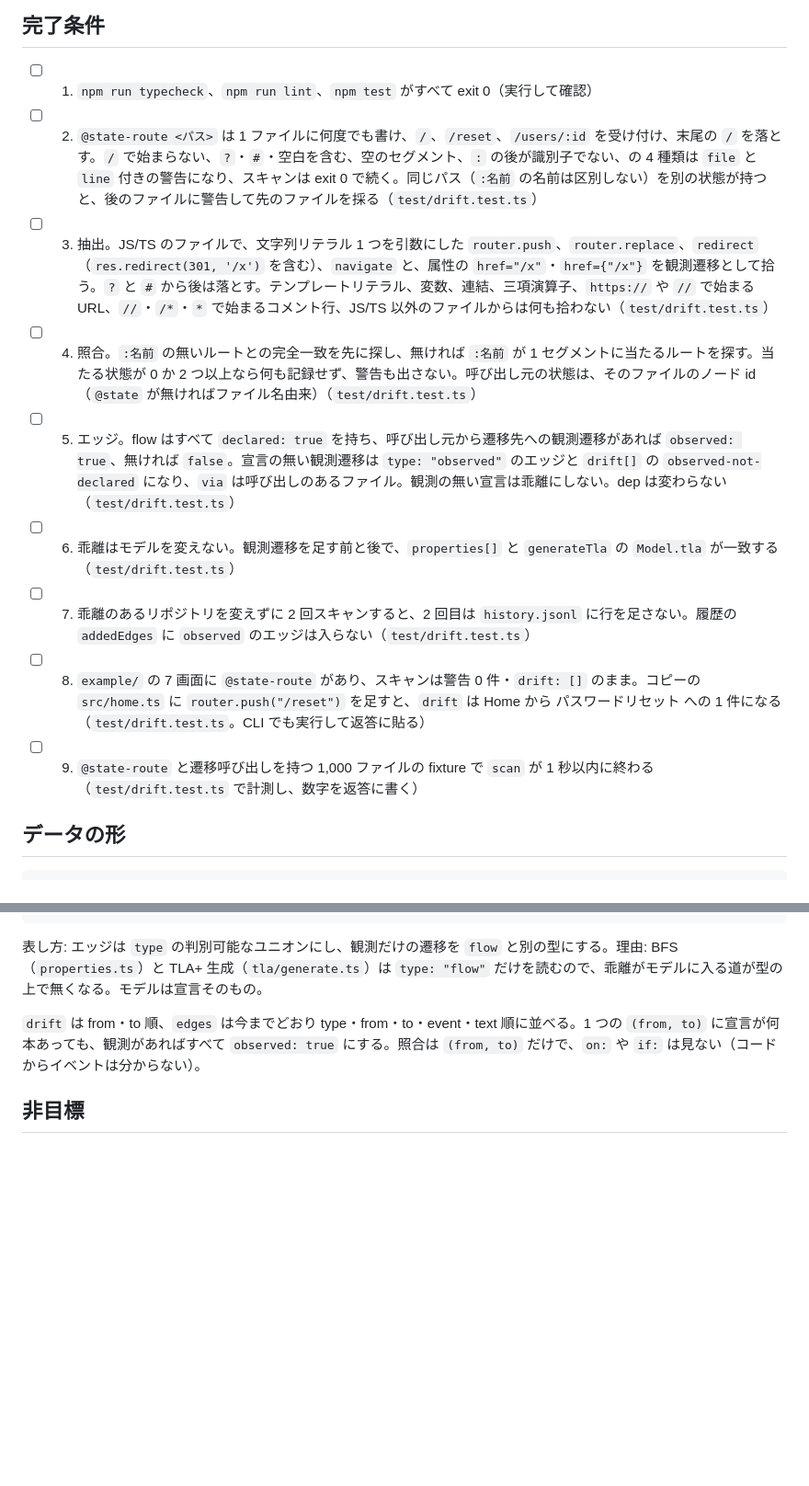
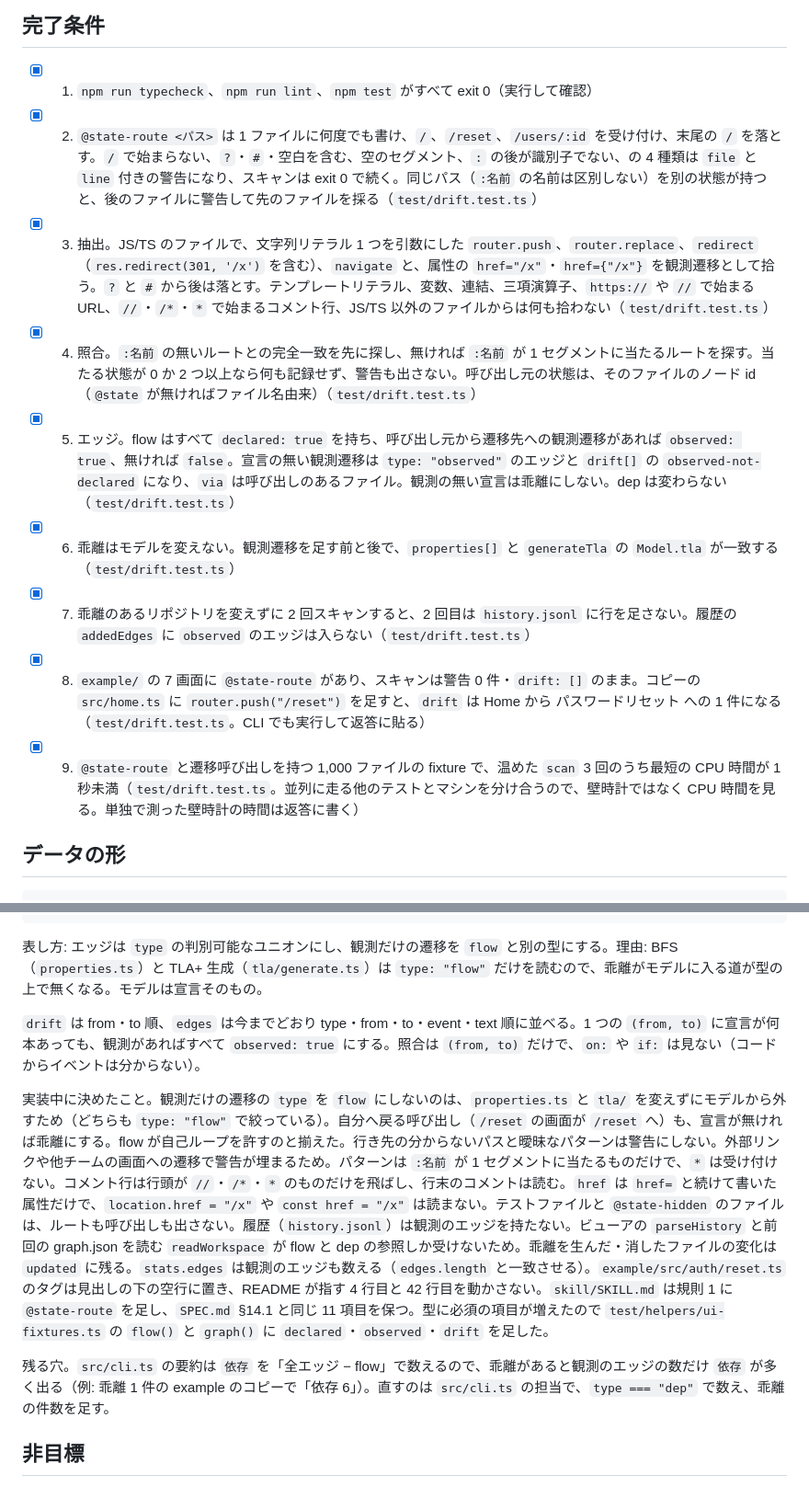
Before and after one commit to dayaa-arch/everypath, a Markdown page: docs/specs/drift.md, 2 parts joined by grey strips. Shown at 92% size. Rendered like a GitHub page; blank space fills up the shorter version.

Commit message:
docs(spec): mark the drift conditions done and record decisions
Condition 9 now measures CPU time: the suite runs test files in parallel,
and wall time there measured the other files. The notes record the
choices the brief left open and the CLI summary gap that src/cli.ts owns.

Co-Authored-By: Claude Opus 5.5 <noreply@anthropic.com>

````diff
--- a/docs/specs/drift.md
+++ b/docs/specs/drift.md
@@ -5,15 +5,15 @@
 満たす: R-04（文法外の `@state-route` は警告にしてスキャンを続ける）、R-01（書くのは `.everypath/` だけのまま）
 
 ## 完了条件
-- [ ] 1. `npm run typecheck`、`npm run lint`、`npm test` がすべて exit 0（実行して確認）
-- [ ] 2. `@state-route <パス>` は 1 ファイルに何度でも書け、`/`、`/reset`、`/users/:id` を受け付け、末尾の `/` を落とす。`/` で始まらない、`?`・`#`・空白を含む、空のセグメント、`:` の後が識別子でない、の 4 種類は `file` と `line` 付きの警告になり、スキャンは exit 0 で続く。同じパス（`:名前` の名前は区別しない）を別の状態が持つと、後のファイルに警告して先のファイルを採る（`test/drift.test.ts`）
-- [ ] 3. 抽出。JS/TS のファイルで、文字列リテラル 1 つを引数にした `router.push`、`router.replace`、`redirect`（`res.redirect(301, '/x')` を含む）、`navigate` と、属性の `href="/x"`・`href={"/x"}` を観測遷移として拾う。`?` と `#` から後は落とす。テンプレートリテラル、変数、連結、三項演算子、`https://` や `//` で始まる URL、`//`・`/*`・`*` で始まるコメント行、JS/TS 以外のファイルからは何も拾わない（`test/drift.test.ts`）
-- [ ] 4. 照合。`:名前` の無いルートとの完全一致を先に探し、無ければ `:名前` が 1 セグメントに当たるルートを探す。当たる状態が 0 か 2 つ以上なら何も記録せず、警告も出さない。呼び出し元の状態は、そのファイルのノード id（`@state` が無ければファイル名由来）（`test/drift.test.ts`）
-- [ ] 5. エッジ。flow はすべて `declared: true` を持ち、呼び出し元から遷移先への観測遷移があれば `observed: true`、無ければ `false`。宣言の無い観測遷移は `type: "observed"` のエッジと `drift[]` の `observed-not-declared` になり、`via` は呼び出しのあるファイル。観測の無い宣言は乖離にしない。dep は変わらない（`test/drift.test.ts`）
-- [ ] 6. 乖離はモデルを変えない。観測遷移を足す前と後で、`properties[]` と `generateTla` の `Model.tla` が一致する（`test/drift.test.ts`）
-- [ ] 7. 乖離のあるリポジトリを変えずに 2 回スキャンすると、2 回目は `history.jsonl` に行を足さない。履歴の `addedEdges` に `observed` のエッジは入らない（`test/drift.test.ts`）
-- [ ] 8. `example/` の 7 画面に `@state-route` があり、スキャンは警告 0 件・`drift: []` のまま。コピーの `src/home.ts` に `router.push("/reset")` を足すと、`drift` は Home から パスワードリセット への 1 件になる（`test/drift.test.ts`。CLI でも実行して返答に貼る）
-- [ ] 9. `@state-route` と遷移呼び出しを持つ 1,000 ファイルの fixture で `scan` が 1 秒以内に終わる（`test/drift.test.ts` で計測し、数字を返答に書く）
+- [x] 1. `npm run typecheck`、`npm run lint`、`npm test` がすべて exit 0（実行して確認）
+- [x] 2. `@state-route <パス>` は 1 ファイルに何度でも書け、`/`、`/reset`、`/users/:id` を受け付け、末尾の `/` を落とす。`/` で始まらない、`?`・`#`・空白を含む、空のセグメント、`:` の後が識別子でない、の 4 種類は `file` と `line` 付きの警告になり、スキャンは exit 0 で続く。同じパス（`:名前` の名前は区別しない）を別の状態が持つと、後のファイルに警告して先のファイルを採る（`test/drift.test.ts`）
+- [x] 3. 抽出。JS/TS のファイルで、文字列リテラル 1 つを引数にした `router.push`、`router.replace`、`redirect`（`res.redirect(301, '/x')` を含む）、`navigate` と、属性の `href="/x"`・`href={"/x"}` を観測遷移として拾う。`?` と `#` から後は落とす。テンプレートリテラル、変数、連結、三項演算子、`https://` や `//` で始まる URL、`//`・`/*`・`*` で始まるコメント行、JS/TS 以外のファイルからは何も拾わない（`test/drift.test.ts`）
+- [x] 4. 照合。`:名前` の無いルートとの完全一致を先に探し、無ければ `:名前` が 1 セグメントに当たるルートを探す。当たる状態が 0 か 2 つ以上なら何も記録せず、警告も出さない。呼び出し元の状態は、そのファイルのノード id（`@state` が無ければファイル名由来）（`test/drift.test.ts`）
+- [x] 5. エッジ。flow はすべて `declared: true` を持ち、呼び出し元から遷移先への観測遷移があれば `observed: true`、無ければ `false`。宣言の無い観測遷移は `type: "observed"` のエッジと `drift[]` の `observed-not-declared` になり、`via` は呼び出しのあるファイル。観測の無い宣言は乖離にしない。dep は変わらない（`test/drift.test.ts`）
+- [x] 6. 乖離はモデルを変えない。観測遷移を足す前と後で、`properties[]` と `generateTla` の `Model.tla` が一致する（`test/drift.test.ts`）
+- [x] 7. 乖離のあるリポジトリを変えずに 2 回スキャンすると、2 回目は `history.jsonl` に行を足さない。履歴の `addedEdges` に `observed` のエッジは入らない（`test/drift.test.ts`）
+- [x] 8. `example/` の 7 画面に `@state-route` があり、スキャンは警告 0 件・`drift: []` のまま。コピーの `src/home.ts` に `router.push("/reset")` を足すと、`drift` は Home から パスワードリセット への 1 件になる（`test/drift.test.ts`。CLI でも実行して返答に貼る）
+- [x] 9. `@state-route` と遷移呼び出しを持つ 1,000 ファイルの fixture で、温めた `scan` 3 回のうち最短の CPU 時間が 1 秒未満（`test/drift.test.ts`。並列に走る他のテストとマシンを分け合うので、壁時計ではなく CPU 時間を見る。単独で測った壁時計の時間は返答に書く）
 
 ## データの形
 ```ts
@@ -35,6 +35,10 @@ declare function resolveRoute(table: RouteTable, path: string): StateName | null
 
 `drift` は from・to 順、`edges` は今までどおり type・from・to・event・text 順に並べる。1 つの `(from, to)` に宣言が何本あっても、観測があればすべて `observed: true` にする。照合は `(from, to)` だけで、`on:` や `if:` は見ない（コードからイベントは分からない）。
 
+実装中に決めたこと。観測だけの遷移の `type` を `flow` にしないのは、`properties.ts` と `tla/` を変えずにモデルから外すため（どちらも `type: "flow"` で絞っている）。自分へ戻る呼び出し（`/reset` の画面が `/reset` へ）も、宣言が無ければ乖離にする。flow が自己ループを許すのと揃えた。行き先の分からないパスと曖昧なパターンは警告にしない。外部リンクや他チームの画面への遷移で警告が埋まるため。パターンは `:名前` が 1 セグメントに当たるものだけで、`*` は受け付けない。コメント行は行頭が `//`・`/*`・`*` のものだけを飛ばし、行末のコメントは読む。`href` は `href=` と続けて書いた属性だけで、`location.href = "/x"` や `const href = "/x"` は読まない。テストファイルと `@state-hidden` のファイルは、ルートも呼び出しも出さない。履歴（`history.jsonl`）は観測のエッジを持たない。ビューアの `parseHistory` と前回の graph.json を読む `readWorkspace` が flow と dep の参照しか受けないため。乖離を生んだ・消したファイルの変化は `updated` に残る。`stats.edges` は観測のエッジも数える（`edges.length` と一致させる）。`example/src/auth/reset.ts` のタグは見出しの下の空行に置き、README が指す 4 行目と 42 行目を動かさない。`skill/SKILL.md` は規則 1 に `@state-route` を足し、`SPEC.md` §14.1 と同じ 11 項目を保つ。型に必須の項目が増えたので `test/helpers/ui-fixtures.ts` の `flow()` と `graph()` に `declared`・`observed`・`drift` を足した。
+
+残る穴。`src/cli.ts` の要約は `依存` を「全エッジ − flow」で数えるので、乖離があると観測のエッジの数だけ `依存` が多く出る（例: 乖離 1 件の example のコピーで「依存 6」）。直すのは `src/cli.ts` の担当で、`type === "dep"` で数え、乖離の件数を足す。
+
 ## 非目標
 - Next.js の `pages/`・`app/` や Express の `app.get('/x')` からのルート推定。`SPEC.md` §17.1 の推奨どおりタグ必須で始め、フレームワーク検出は後で足す
 - 宣言はあるのに観測の無い遷移を乖離にすること。呼び出しが無いことは証拠にならない。JS/TS 以外の言語も対象外
````
